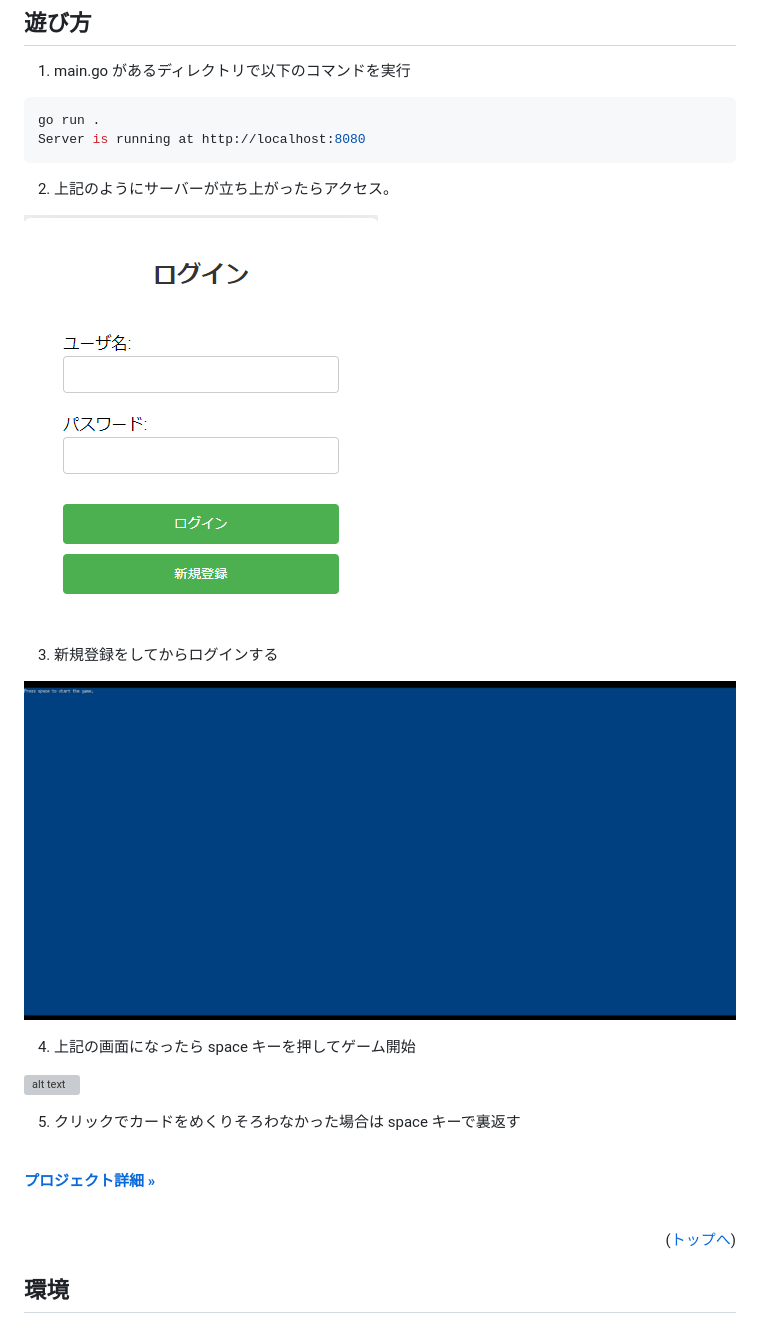
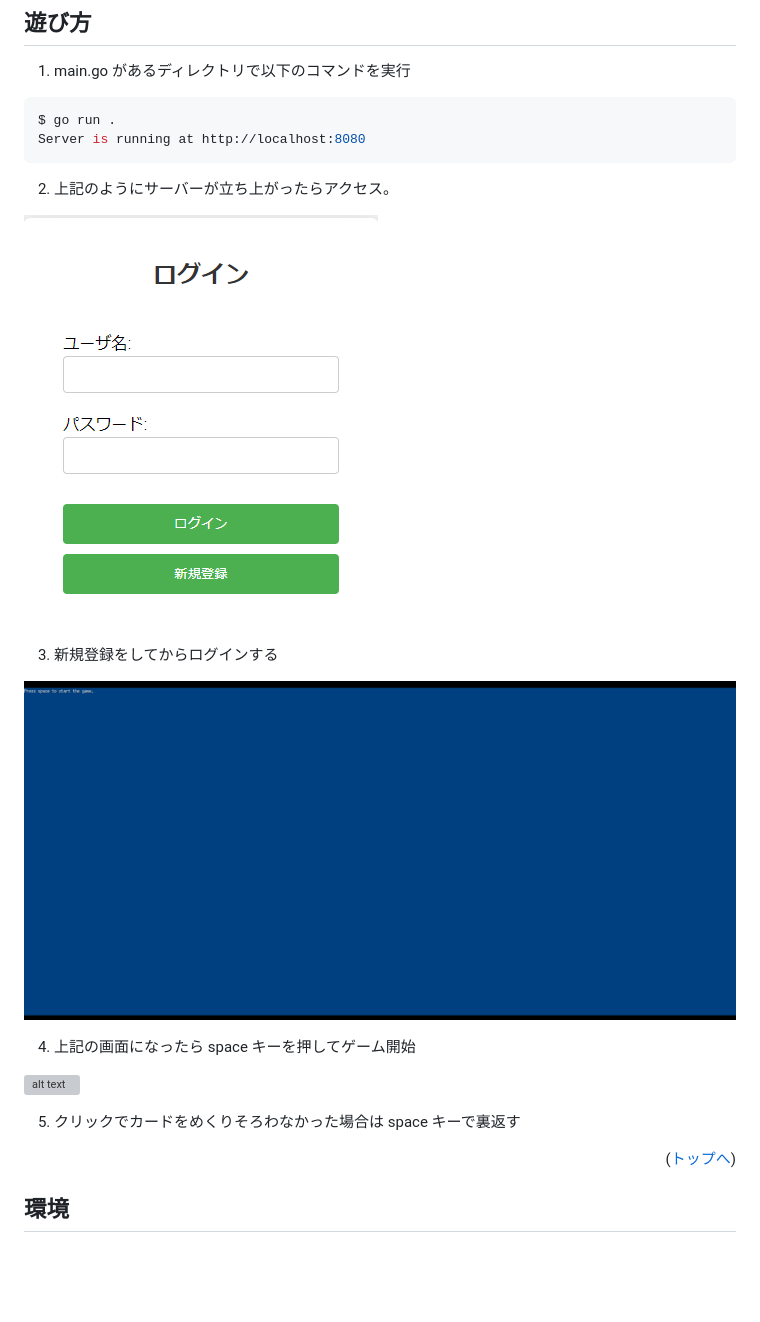
Before and after one commit to kenseikoyama/Concentration, a Markdown page: README.md, the part around the change printed below. Rendered like a GitHub page; blank space fills up the shorter version; grey boxes are pictures that could not be loaded.

Commit message:
2024-03-06

````diff
--- a/README.md
+++ b/README.md
@@ -25,16 +25,16 @@ Web(local) で遊べる神経衰弱
 1. main.go があるディレクトリで以下のコマンドを実行
 
 ```go
-go run .
+$ go run .
 Server is running at http://localhost:8080
 ```
 2. 上記のようにサーバーが立ち上がったらアクセス。
 
-![alt text](image.png)
+![alt text](image/image.png)
 
 3. 新規登録をしてからログインする
 
-![alt text](image-1.png)
+![alt text](image/image-1.png)
 
 4. 上記の画面になったら space キーを押してゲーム開始
 
@@ -43,12 +43,6 @@ Server is running at http://localhost:8080
 5. クリックでカードをめくりそろわなかった場合は space キーで裏返す
 
 
-  <p align="left">
-    <br />
-    <!-- プロジェクト詳細にBacklogのWikiのリンク -->
-    <a href="Backlogのwikiリンク"><strong>プロジェクト詳細 »</strong></a>
-    <br />
-    <br />
 
 <p align="right">(<a href="#top">トップへ</a>)</p>
 
````
Also changed, not shown: other parts of README.md (+1 -1 lines), image/image-1.png (renamed from image-1.png), image/image.png (renamed from image.png), 3 other files.
